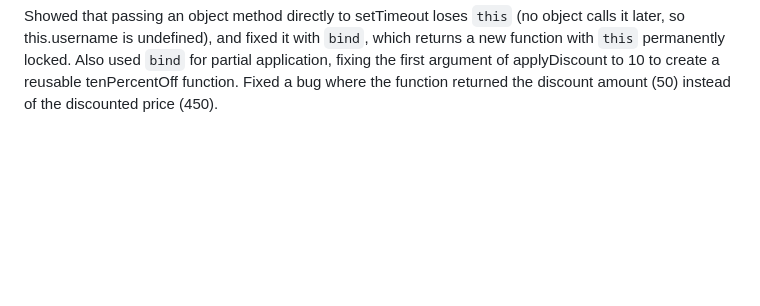
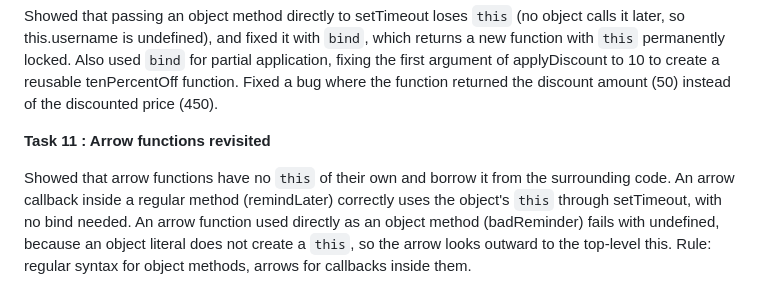
Before and after one commit to mohit-dev-newgen03/practice_01--JavaScript, a Markdown page: JavaScript_Fundamentals-001/06-Advanced_working_with-Functions/README.md, the part around the change. Drawn GitHub-style; blank space fills up the shorter version.

Commit message:
Advanced working with functions README Task 11 : Arrow functions revisited

```diff
--- a/JavaScript_Fundamentals-001/06-Advanced_working_with-Functions/README.md
+++ b/JavaScript_Fundamentals-001/06-Advanced_working_with-Functions/README.md
@@ -101,3 +101,14 @@ Also used `bind` for partial application, fixing the first argument of
 applyDiscount to 10 to create a reusable tenPercentOff function.
 Fixed a bug where the function returned the discount amount (50)
 instead of the discounted price (450).
+
+
+**Task 11 : Arrow functions revisited**
+
+Showed that arrow functions have no `this` of their own and borrow it from
+the surrounding code. An arrow callback inside a regular method
+(remindLater) correctly uses the object's `this` through setTimeout, with
+no bind needed. An arrow function used directly as an object method
+(badReminder) fails with undefined, because an object literal does not
+create a `this`, so the arrow looks outward to the top-level this.
+Rule: regular syntax for object methods, arrows for callbacks inside them.
```
